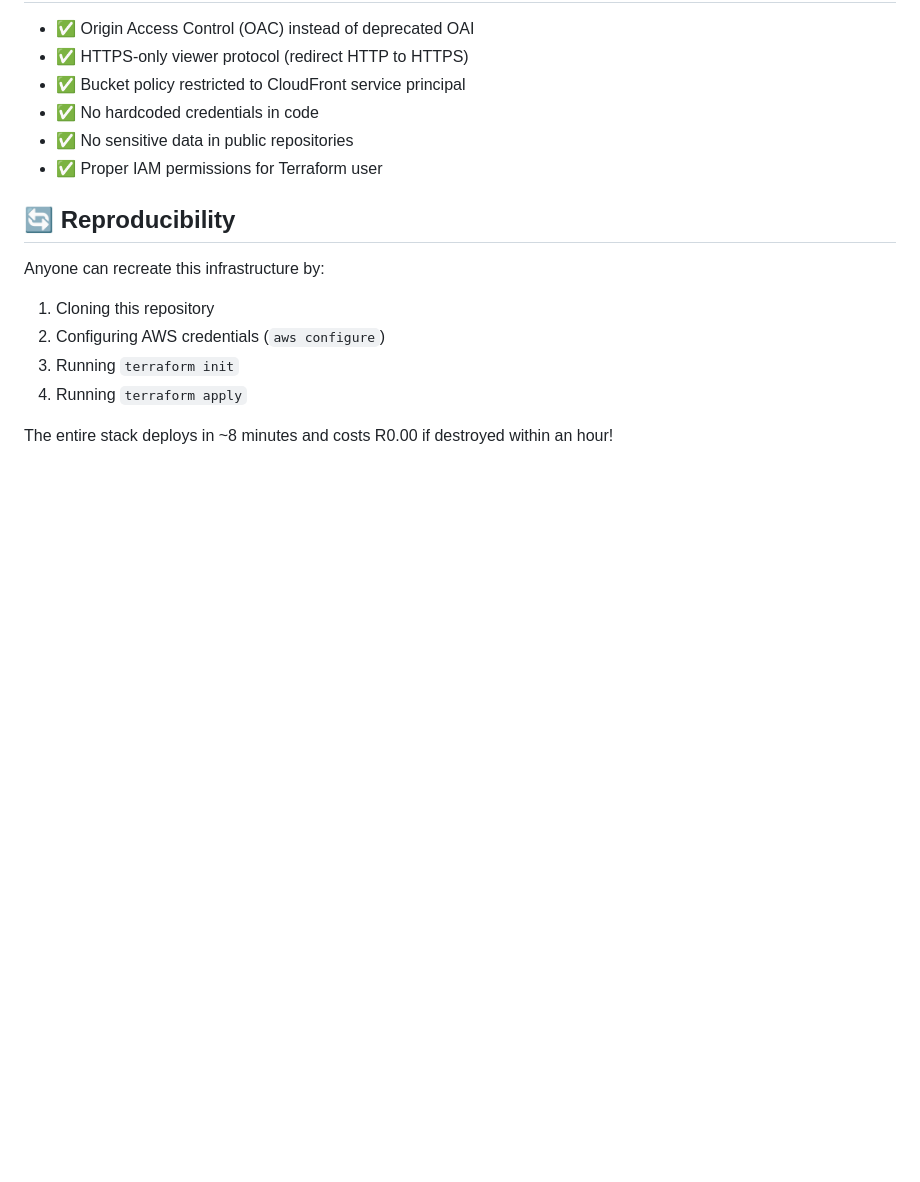
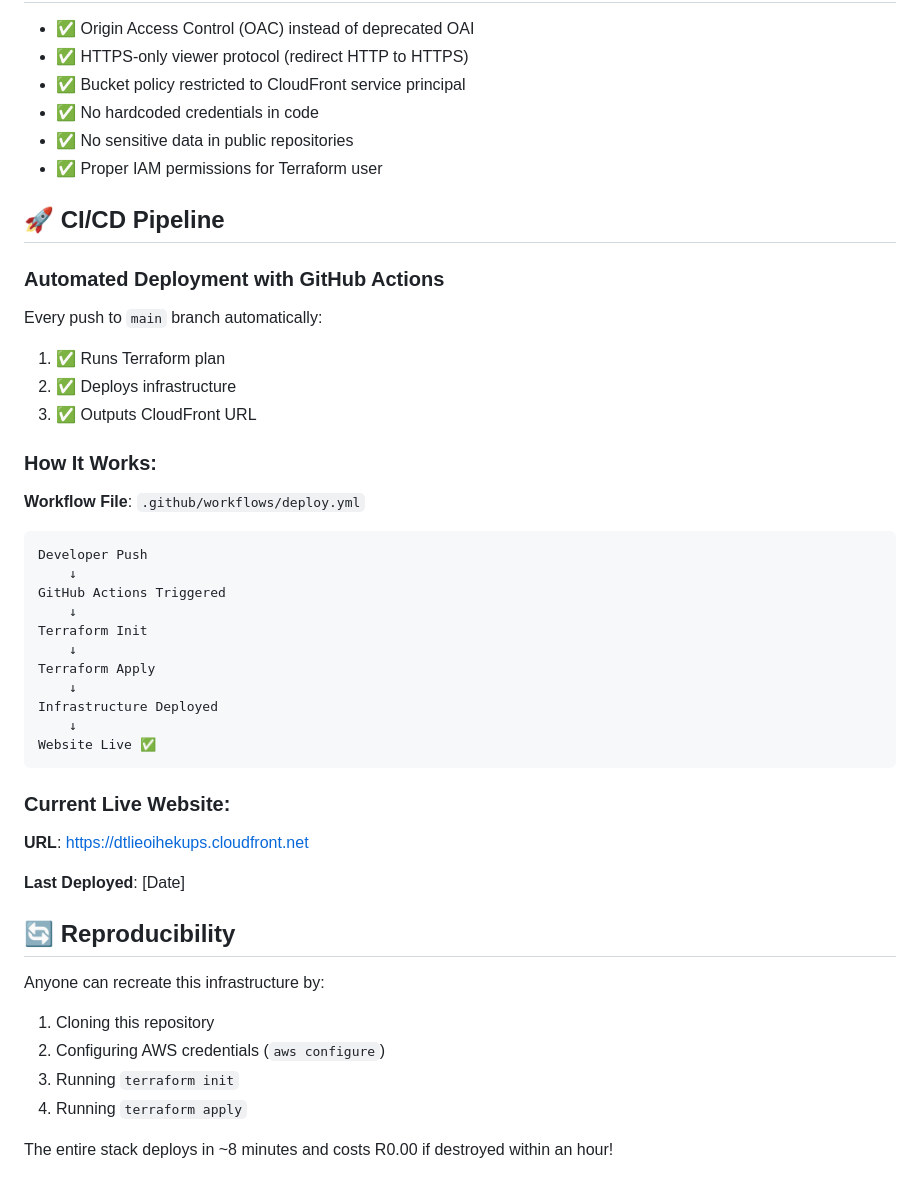
Before and after one commit to Alphiosjunior/terraform-s3-cloudfront-website, a Markdown page: README.md, the part around the change. GitHub-like rendering; blank space fills up the shorter version.

Commit message:
Add CI/CD pipeline and screenshots

````diff
--- a/README.md
+++ b/README.md
@@ -146,6 +146,40 @@ terraform destroy
 - ✅ No sensitive data in public repositories
 - ✅ Proper IAM permissions for Terraform user
 
+## 🚀 CI/CD Pipeline
+
+### Automated Deployment with GitHub Actions
+
+Every push to `main` branch automatically:
+
+1. ✅ Runs Terraform plan
+2. ✅ Deploys infrastructure
+3. ✅ Outputs CloudFront URL
+
+### How It Works:
+
+**Workflow File**: `.github/workflows/deploy.yml`
+
+```
+Developer Push
+    ↓
+GitHub Actions Triggered
+    ↓
+Terraform Init
+    ↓
+Terraform Apply
+    ↓
+Infrastructure Deployed
+    ↓
+Website Live ✅
+```
+
+### Current Live Website:
+
+**URL**: https://dtlieoihekups.cloudfront.net
+
+**Last Deployed**: [Date]
+
 ## 🔄 Reproducibility
 
 Anyone can recreate this infrastructure by:
````
